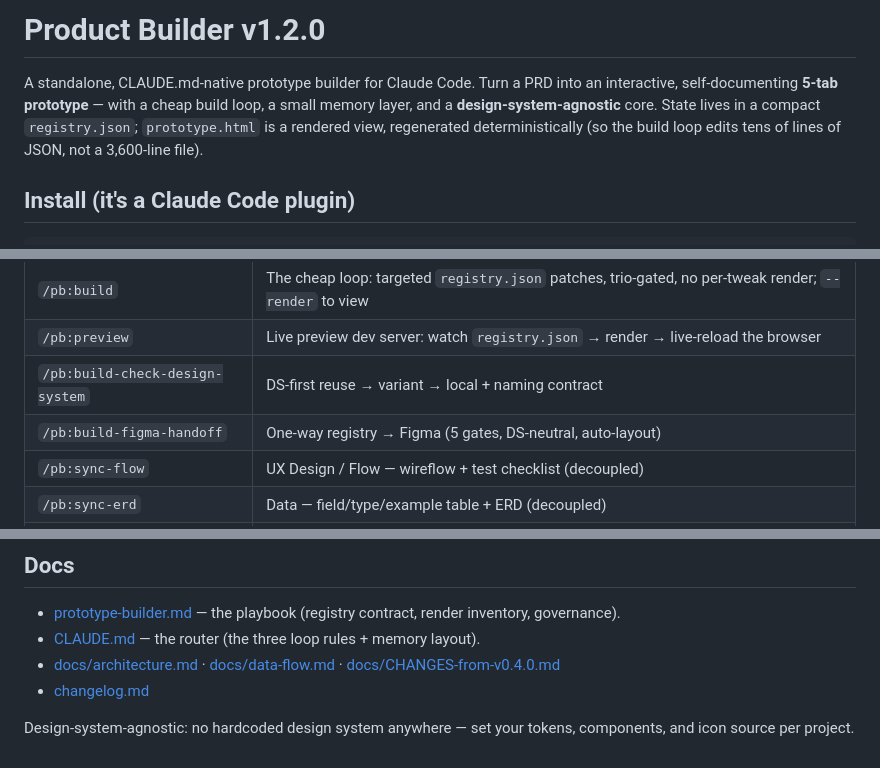
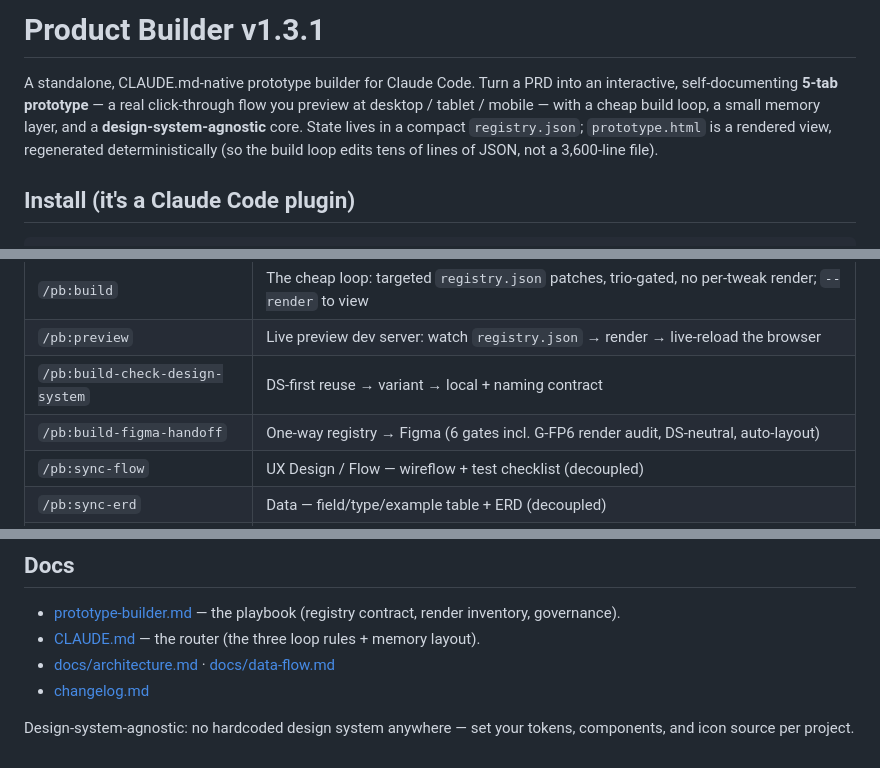
Before and after one commit to danhnbui/prototype-builder, a Markdown page: README.md, 3 parts joined by grey strips. GitHub-like rendering.

Commit message:
docs: refresh stale README to v1.3.1
- header v1.2.0 -> v1.3.1
- build-figma-handoff: "5 gates" -> "6 gates incl. G-FP6 render audit"
- remove dead docs/CHANGES-from-v0.4.0.md link
- note the interactive click-through flow + desktop/tablet/mobile preview

Co-Authored-By: Claude Opus 4.8 (1M context) <noreply@anthropic.com>

```diff
--- a/README.md
+++ b/README.md
@@ -1,7 +1,8 @@
-# Product Builder v1.2.0
+# Product Builder v1.3.1
 
 A standalone, CLAUDE.md-native prototype builder for Claude Code. Turn a PRD into an interactive,
-self-documenting **5-tab prototype** — with a cheap build loop, a small memory layer, and a
+self-documenting **5-tab prototype** — a real click-through flow you preview at desktop / tablet /
+mobile — with a cheap build loop, a small memory layer, and a
 **design-system-agnostic** core. State lives in a compact `registry.json`; `prototype.html` is a
 rendered view, regenerated deterministically (so the build loop edits tens of lines of JSON, not a
 3,600-line file).
@@ -27,7 +28,7 @@ state stays in each prototype's folder.)
 | `/pb:build` | The cheap loop: targeted `registry.json` patches, trio-gated, no per-tweak render; `--render` to view |
 | `/pb:preview` | Live preview dev server: watch `registry.json` → render → live-reload the browser |
 | `/pb:build-check-design-system` | DS-first reuse → variant → local + naming contract |
-| `/pb:build-figma-handoff` | One-way registry → Figma (5 gates, DS-neutral, auto-layout) |
+| `/pb:build-figma-handoff` | One-way registry → Figma (6 gates incl. G-FP6 render audit, DS-neutral, auto-layout) |
 | `/pb:sync-flow` | UX Design / Flow — wireflow + test checklist (decoupled) |
 | `/pb:sync-erd` | Data — field/type/example table + ERD (decoupled) |
 | `/pb:check-drift` | Read-only drift audit of the trio vs the constitution |
@@ -59,7 +60,7 @@ state stays in each prototype's folder.)
 
 - [prototype-builder.md](prototype-builder.md) — the playbook (registry contract, render inventory, governance).
 - [CLAUDE.md](CLAUDE.md) — the router (the three loop rules + memory layout).
-- [docs/architecture.md](docs/architecture.md) · [docs/data-flow.md](docs/data-flow.md) · [docs/CHANGES-from-v0.4.0.md](docs/CHANGES-from-v0.4.0.md)
+- [docs/architecture.md](docs/architecture.md) · [docs/data-flow.md](docs/data-flow.md)
 - [changelog.md](changelog.md)
 
 Design-system-agnostic: no hardcoded design system anywhere — set your tokens, components, and icon
```
